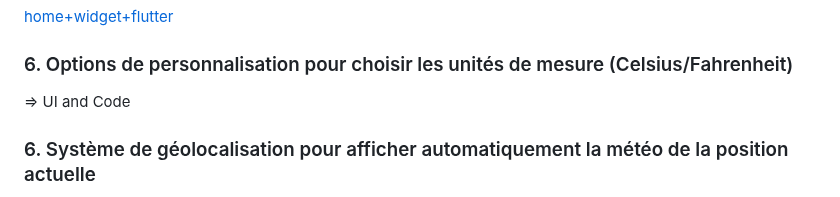
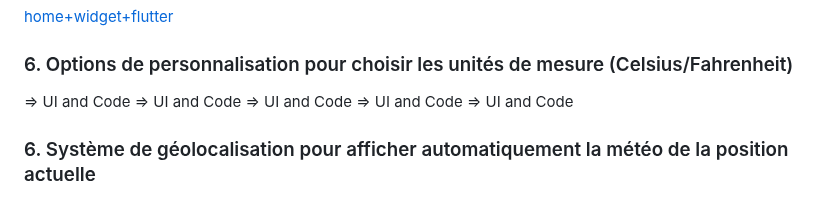
Before and after one commit to irumvabric/Notify-Weather, a Markdown page: README.md, the part around the change. Rendered like a GitHub page.

```diff
--- a/README.md
+++ b/README.md
@@ -336,6 +336,10 @@ uses looked on it it will be a tendance and i will have to put it in a database
 ### 6. Options de personnalisation pour choisir les unités de mesure (Celsius/Fahrenheit)
 
 => UI and Code
+=> UI and Code
+=> UI and Code
+=> UI and Code
+=> UI and Code
 
 ### 6. Système de géolocalisation pour afficher automatiquement la météo de la position actuelle
 
```
